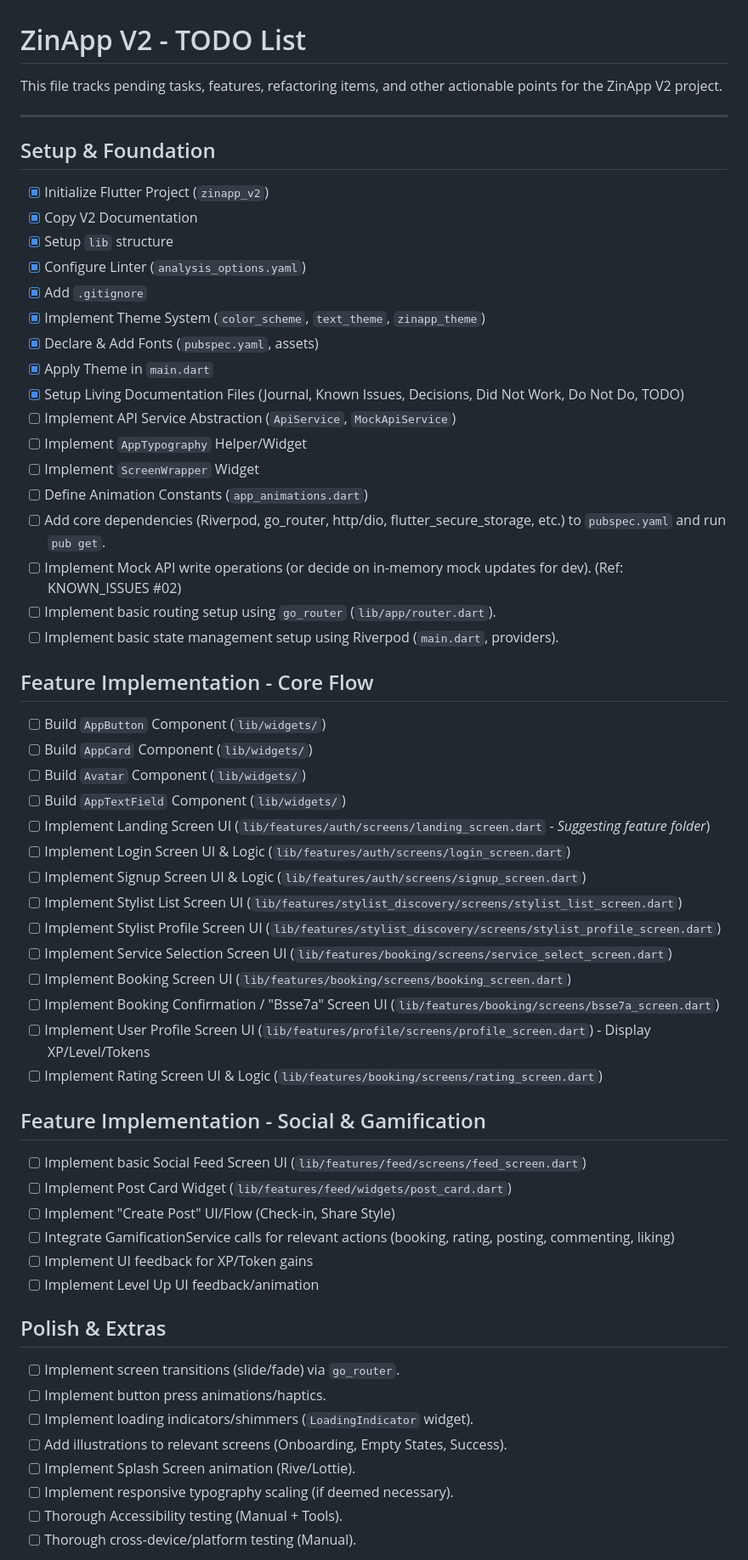
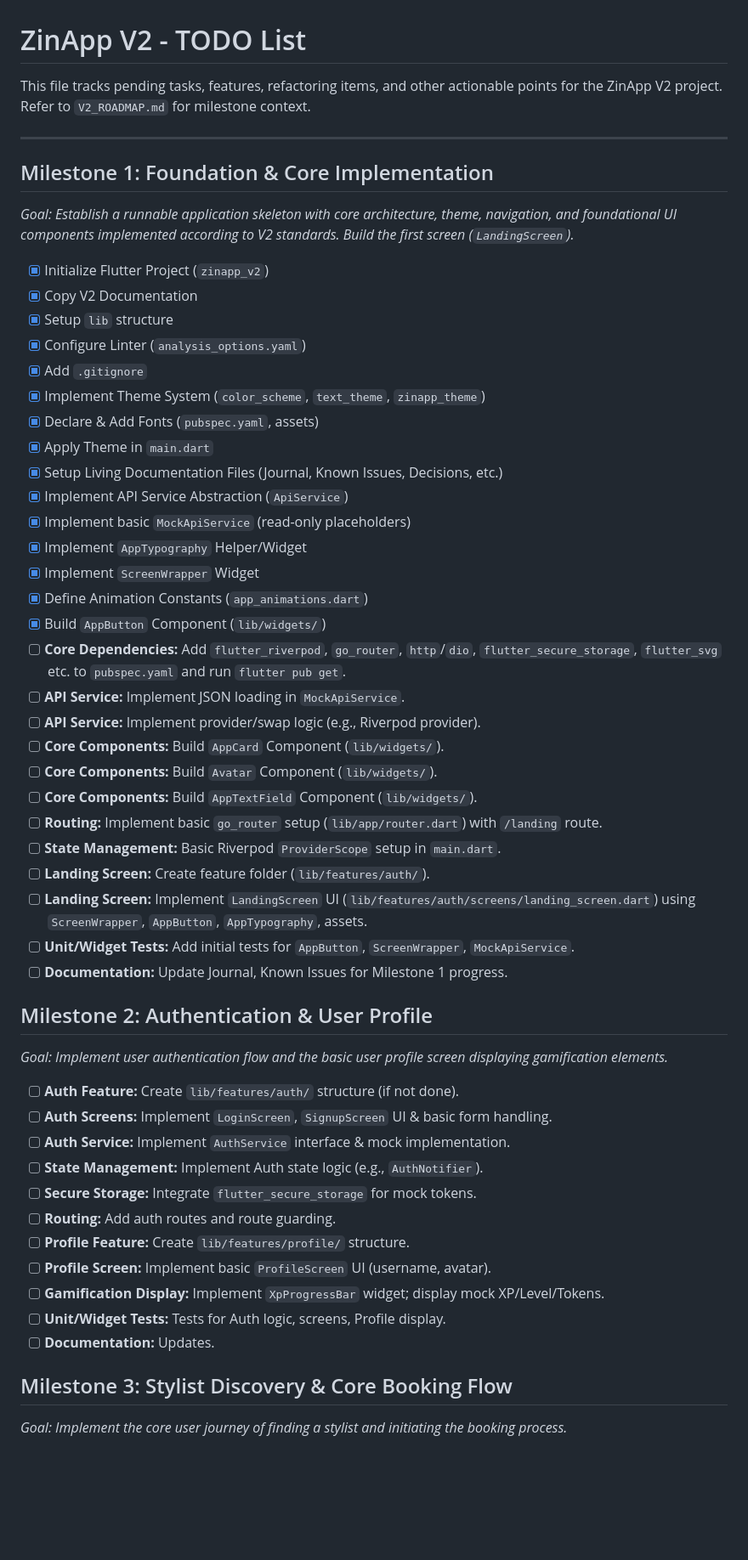
Before and after one commit to Aladin147/ZinApp, a Markdown page: docs/TODO.md, the part around the change printed below. Shown: that part at 85% size. GitHub-like rendering; blank space fills up the shorter version.

Commit message:
docs: Add V2 Roadmap and update TODO for Milestone 1

```diff
--- a/docs/TODO.md
+++ b/docs/TODO.md
@@ -1,10 +1,12 @@
 # ZinApp V2 - TODO List
 
-This file tracks pending tasks, features, refactoring items, and other actionable points for the ZinApp V2 project.
+This file tracks pending tasks, features, refactoring items, and other actionable points for the ZinApp V2 project. Refer to `V2_ROADMAP.md` for milestone context.
 
 ---
 
-## Setup & Foundation
+## Milestone 1: Foundation & Core Implementation
+*Goal: Establish a runnable application skeleton with core architecture, theme, navigation, and foundational UI components implemented according to V2 standards. Build the first screen (`LandingScreen`).*
+
 - [x] Initialize Flutter Project (`zinapp_v2`)
 - [x] Copy V2 Documentation
 - [x] Setup `lib` structure
@@ -13,47 +15,41 @@ This file tracks pending tasks, features, refactoring items, and other actionabl
 - [x] Implement Theme System (`color_scheme`, `text_theme`, `zinapp_theme`)
 - [x] Declare & Add Fonts (`pubspec.yaml`, assets)
 - [x] Apply Theme in `main.dart`
-- [x] Setup Living Documentation Files (Journal, Known Issues, Decisions, Did Not Work, Do Not Do, TODO)
-- [ ] Implement API Service Abstraction (`ApiService`, `MockApiService`)
-- [ ] Implement `AppTypography` Helper/Widget
-- [ ] Implement `ScreenWrapper` Widget
-- [ ] Define Animation Constants (`app_animations.dart`)
-- [ ] Add core dependencies (Riverpod, go_router, http/dio, flutter_secure_storage, etc.) to `pubspec.yaml` and run `pub get`.
-- [ ] Implement Mock API write operations (or decide on in-memory mock updates for dev). (Ref: KNOWN_ISSUES #02)
-- [ ] Implement basic routing setup using `go_router` (`lib/app/router.dart`).
-- [ ] Implement basic state management setup using Riverpod (`main.dart`, providers).
+- [x] Setup Living Documentation Files (Journal, Known Issues, Decisions, etc.)
+- [x] Implement API Service Abstraction (`ApiService`)
+- [x] Implement basic `MockApiService` (read-only placeholders)
+- [x] Implement `AppTypography` Helper/Widget
+- [x] Implement `ScreenWrapper` Widget
+- [x] Define Animation Constants (`app_animations.dart`)
+- [x] Build `AppButton` Component (`lib/widgets/`)
+- [ ] **Core Dependencies:** Add `flutter_riverpod`, `go_router`, `http`/`dio`, `flutter_secure_storage`, `flutter_svg` etc. to `pubspec.yaml` and run `flutter pub get`.
+- [ ] **API Service:** Implement JSON loading in `MockApiService`.
+- [ ] **API Service:** Implement provider/swap logic (e.g., Riverpod provider).
+- [ ] **Core Components:** Build `AppCard` Component (`lib/widgets/`).
+- [ ] **Core Components:** Build `Avatar` Component (`lib/widgets/`).
+- [ ] **Core Components:** Build `AppTextField` Component (`lib/widgets/`).
+- [ ] **Routing:** Implement basic `go_router` setup (`lib/app/router.dart`) with `/landing` route.
+- [ ] **State Management:** Basic Riverpod `ProviderScope` setup in `main.dart`.
+- [ ] **Landing Screen:** Create feature folder (`lib/features/auth/`).
+- [ ] **Landing Screen:** Implement `LandingScreen` UI (`lib/features/auth/screens/landing_screen.dart`) using `ScreenWrapper`, `AppButton`, `AppTypography`, assets.
+- [ ] **Unit/Widget Tests:** Add initial tests for `AppButton`, `ScreenWrapper`, `MockApiService`.
+- [ ] **Documentation:** Update Journal, Known Issues for Milestone 1 progress.
 
-## Feature Implementation - Core Flow
-- [ ] Build `AppButton` Component (`lib/widgets/`)
-- [ ] Build `AppCard` Component (`lib/widgets/`)
-- [ ] Build `Avatar` Component (`lib/widgets/`)
-- [ ] Build `AppTextField` Component (`lib/widgets/`)
-- [ ] Implement Landing Screen UI (`lib/features/auth/screens/landing_screen.dart` - *Suggesting feature folder*)
-- [ ] Implement Login Screen UI & Logic (`lib/features/auth/screens/login_screen.dart`)
-- [ ] Implement Signup Screen UI & Logic (`lib/features/auth/screens/signup_screen.dart`)
-- [ ] Implement Stylist List Screen UI (`lib/features/stylist_discovery/screens/stylist_list_screen.dart`)
-- [ ] Implement Stylist Profile Screen UI (`lib/features/stylist_discovery/screens/stylist_profile_screen.dart`)
-- [ ] Implement Service Selection Screen UI (`lib/features/booking/screens/service_select_screen.dart`)
-- [ ] Implement Booking Screen UI (`lib/features/booking/screens/booking_screen.dart`)
-- [ ] Implement Booking Confirmation / "Bsse7a" Screen UI (`lib/features/booking/screens/bsse7a_screen.dart`)
-- [ ] Implement User Profile Screen UI (`lib/features/profile/screens/profile_screen.dart`) - Display XP/Level/Tokens
-- [ ] Implement Rating Screen UI & Logic (`lib/features/booking/screens/rating_screen.dart`)
+## Milestone 2: Authentication & User Profile
+*Goal: Implement user authentication flow and the basic user profile screen displaying gamification elements.*
 
-## Feature Implementation - Social & Gamification
-- [ ] Implement basic Social Feed Screen UI (`lib/features/feed/screens/feed_screen.dart`)
-- [ ] Implement Post Card Widget (`lib/features/feed/widgets/post_card.dart`)
-- [ ] Implement "Create Post" UI/Flow (Check-in, Share Style)
-- [ ] Integrate GamificationService calls for relevant actions (booking, rating, posting, commenting, liking)
-- [ ] Implement UI feedback for XP/Token gains
-- [ ] Implement Level Up UI feedback/animation
+- [ ] **Auth Feature:** Create `lib/features/auth/` structure (if not done).
+- [ ] **Auth Screens:** Implement `LoginScreen`, `SignupScreen` UI & basic form handling.
+- [ ] **Auth Service:** Implement `AuthService` interface & mock implementation.
+- [ ] **State Management:** Implement Auth state logic (e.g., `AuthNotifier`).
+- [ ] **Secure Storage:** Integrate `flutter_secure_storage` for mock tokens.
+- [ ] **Routing:** Add auth routes and route guarding.
+- [ ] **Profile Feature:** Create `lib/features/profile/` structure.
+- [ ] **Profile Screen:** Implement basic `ProfileScreen` UI (username, avatar).
+- [ ] **Gamification Display:** Implement `XpProgressBar` widget; display mock XP/Level/Tokens.
+- [ ] **Unit/Widget Tests:** Tests for Auth logic, screens, Profile display.
+- [ ] **Documentation:** Updates.
 
-## Polish & Extras
-- [ ] Implement screen transitions (slide/fade) via `go_router`.
-- [ ] Implement button press animations/haptics.
-- [ ] Implement loading indicators/shimmers (`LoadingIndicator` widget).
-- [ ] Add illustrations to relevant screens (Onboarding, Empty States, Success).
-- [ ] Implement Splash Screen animation (Rive/Lottie).
-- [ ] Implement responsive typography scaling (if deemed necessary).
-- [ ] Thorough Accessibility testing (Manual + Tools).
-- [ ] Thorough cross-device/platform testing (Manual).
+## Milestone 3: Stylist Discovery & Core Booking Flow
+*Goal: Implement the core user journey of finding a stylist and initiating the booking process.*
 
```
Also changed, not shown: other parts of docs/TODO.md (+49 -5 lines), docs/V2_ROADMAP.md (added, +115 -0 lines).
